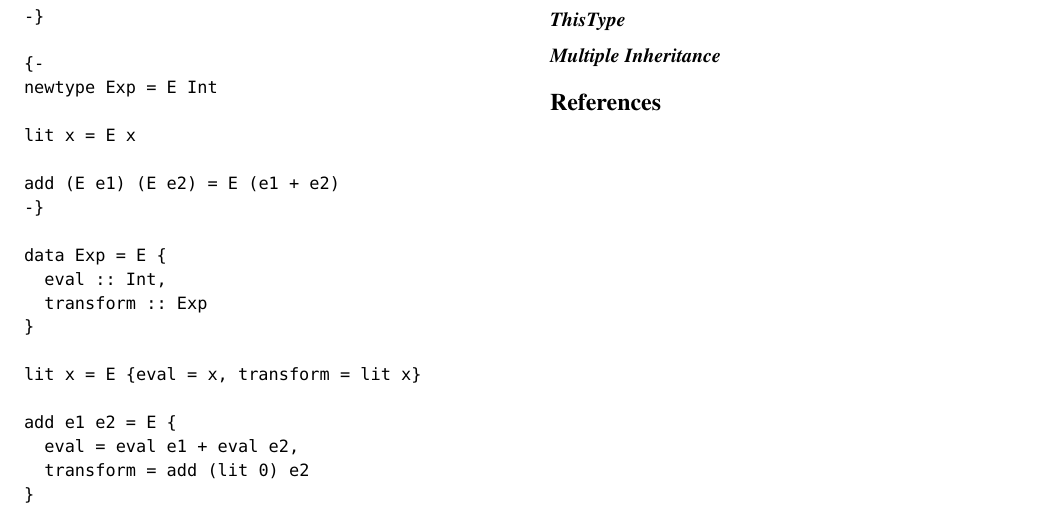
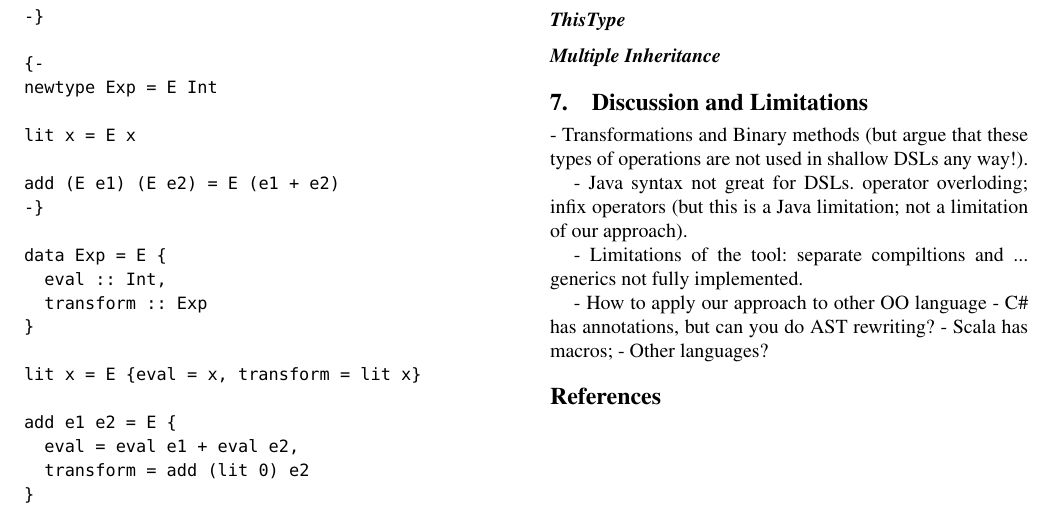
Before and after one commit to wxzh/shallow-dsl, a LaTeX paper (paper/paper.tex, which reads paper/sections/Discussion.tex): part of the page, cut so that both start at the same text. Compiled offline with LaTeX, dvips and Ghostscript; a missing font is replaced by an installed copy or a similar font.

Commit message:
paper structure

```diff
--- a/paper/paper.tex
+++ b/paper/paper.tex
@@ -120,6 +120,7 @@ keyword1, keyword2
 \input{sections/Tool.tex}
 \input{sections/CaseStudy.tex}
 \input{sections/RelatedWork.tex}
+\input{sections/Discussion.tex}
 %\acks
 
 
--- /dev/null
+++ b/paper/sections/Discussion.tex
@@ -0,0 +1,17 @@
+\section{Discussion and Limitations}
+
+- Transformations and Binary methods (but argue that
+these types of operations are not used in shallow DSLs
+any way!).
+
+- Java syntax not great for DSLs.
+operator overloding; infix operators (but this is a Java limitation;
+not a limitation of our approach).
+
+- Limitations of the tool: separate compiltions and ...
+generics not fully implemented.
+
+- How to apply our approach to other OO language
+  - C\# has annotations, but can you do AST rewriting?
+  - Scala has macros;
+  - Other languages?
```
